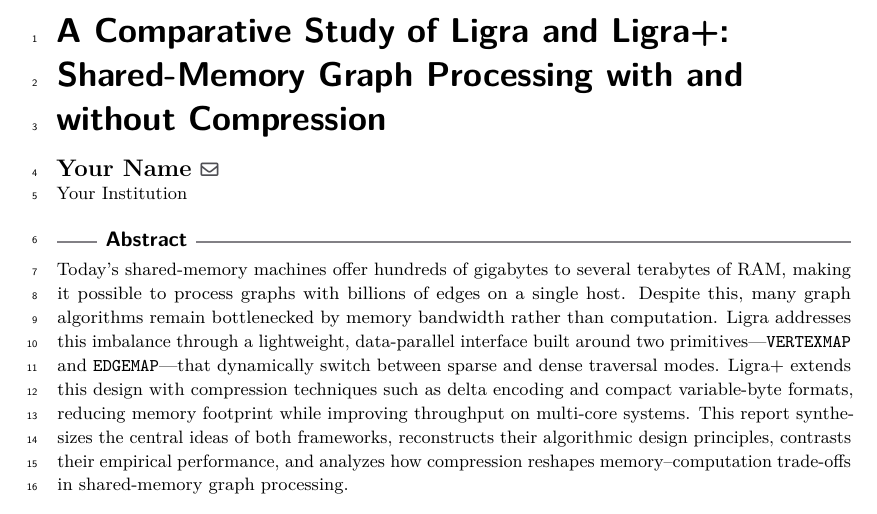
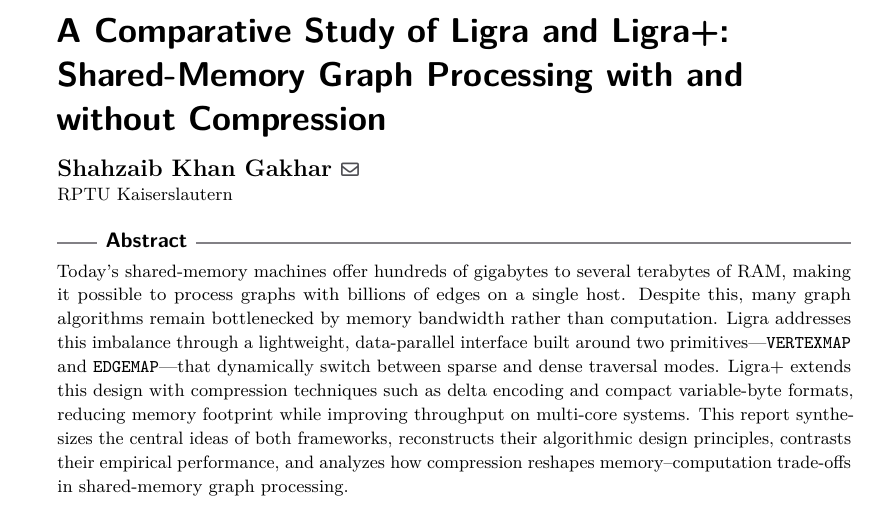
Before and after one commit to shahzaibkhangakhar/Study-of-Ligra-and-Ligra-Seminar, a LaTeX paper (main.tex): part of page 1 of 4, cut so that both start at the same text. Compiled offline with pdfLaTeX.

Commit message:
format changes

```diff
--- a/main.tex
+++ b/main.tex
@@ -5,19 +7,24 @@
 \usepackage{graphicx}
 \usepackage{hyperref}
 
-% Title and Metadata
 \title{A Comparative Study of Ligra and Ligra+: Shared-Memory Graph Processing with and without Compression}
 
-\author{Your Name}{Your Institution}{your.email@example.com}{}{}
-\authorrunning{Your Name}
+\author{Shahzaib Khan Gakhar}{RPTU Kaiserslautern}{Shahzaib.gakhar@edu.rptu.de}{}{}
+\titlerunning{A Comparative Study of Ligra and Ligra+}
+\authorrunning{A Comparative Study of Ligra and Ligra+}
+
+\Copyright{Shahzaib Khan Gakhar}
 
 \ccsdesc[500]{Theory of computation~Shared memory algorithms}
 \ccsdesc[300]{Information systems~Graph-based data models}
+
 \keywords{Ligra, Ligra+, shared-memory graph processing, compression, parallel algorithms}
 
 \bibliographystyle{plainurl}
 
 \begin{document}
+
+
 
 \maketitle
 
```
Also changed, not shown: 2nd Paper.pdf (deleted), main.pdf, official paper.pdf (deleted), main.tex (4 more changed lines), 7 other files.
